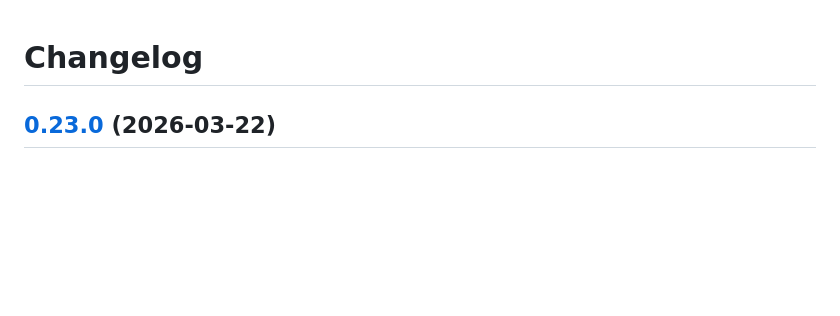
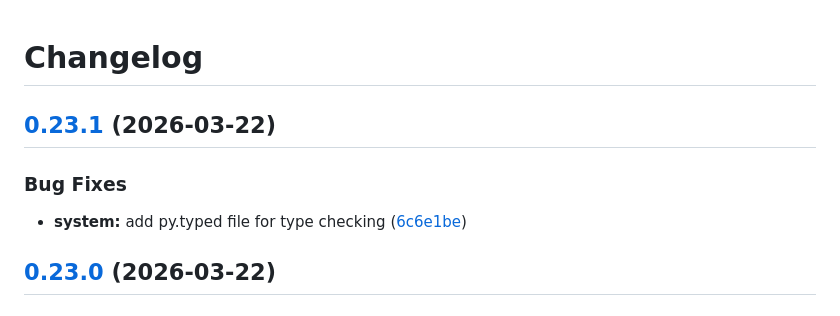
Before and after one commit to jbussdieker/bussdcc-system-health, a Markdown page: CHANGELOG.md, the part around the change. Rendered like a GitHub page; blank space fills up the shorter version.

Commit message:
chore(master): release 0.23.1 (#29)
Co-authored-by: github-actions[bot] <41898282+github-actions[bot]@users.noreply.github.com>

```diff
--- a/CHANGELOG.md
+++ b/CHANGELOG.md
@@ -1,4 +1,11 @@
 # Changelog
+
+## [0.23.1](https://github.com/jbussdieker/bussdcc-system/compare/v0.23.0...v0.23.1) (2026-03-22)
+
+
+### Bug Fixes
+
+* **system:** add py.typed file for type checking ([6c6e1be](https://github.com/jbussdieker/bussdcc-system/commit/6c6e1be279916652cc3c72a3f6afccc6b678e39e))
 
 ## [0.23.0](https://github.com/jbussdieker/bussdcc-system/compare/v0.22.0...v0.23.0) (2026-03-22)
 
```
